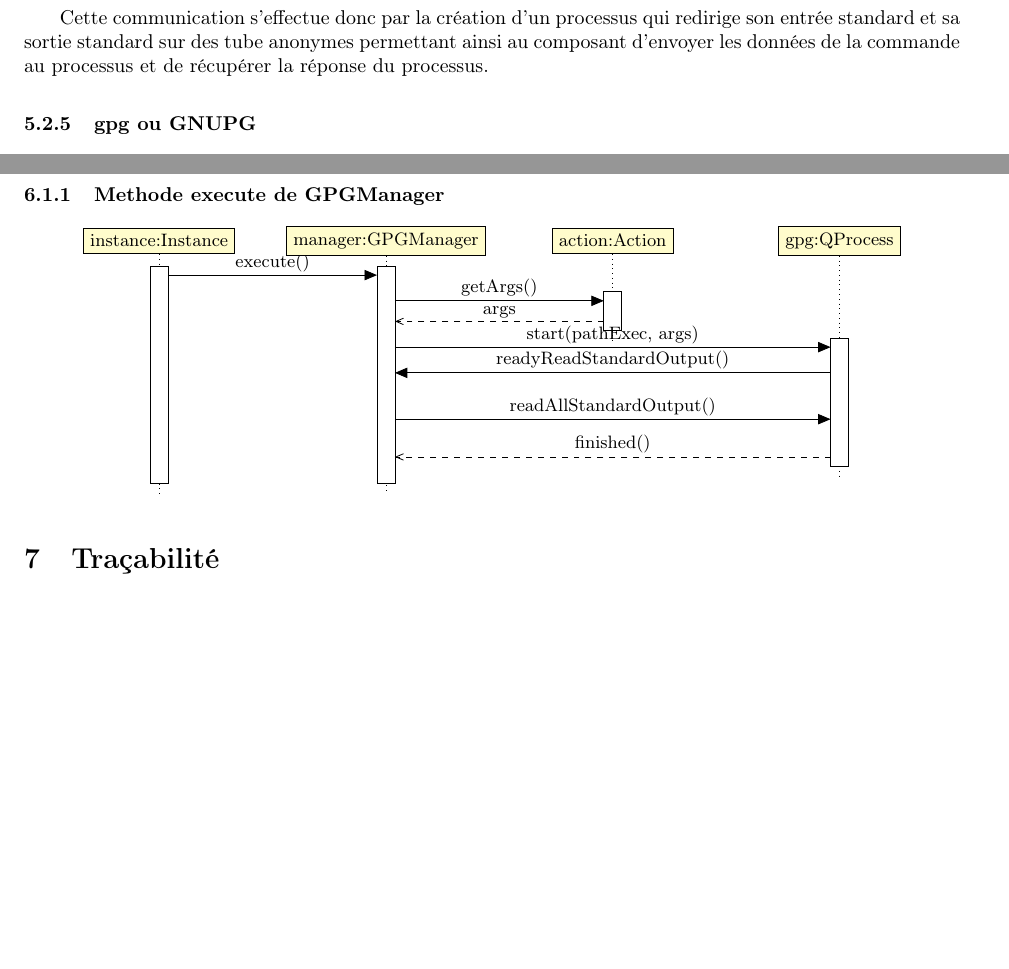
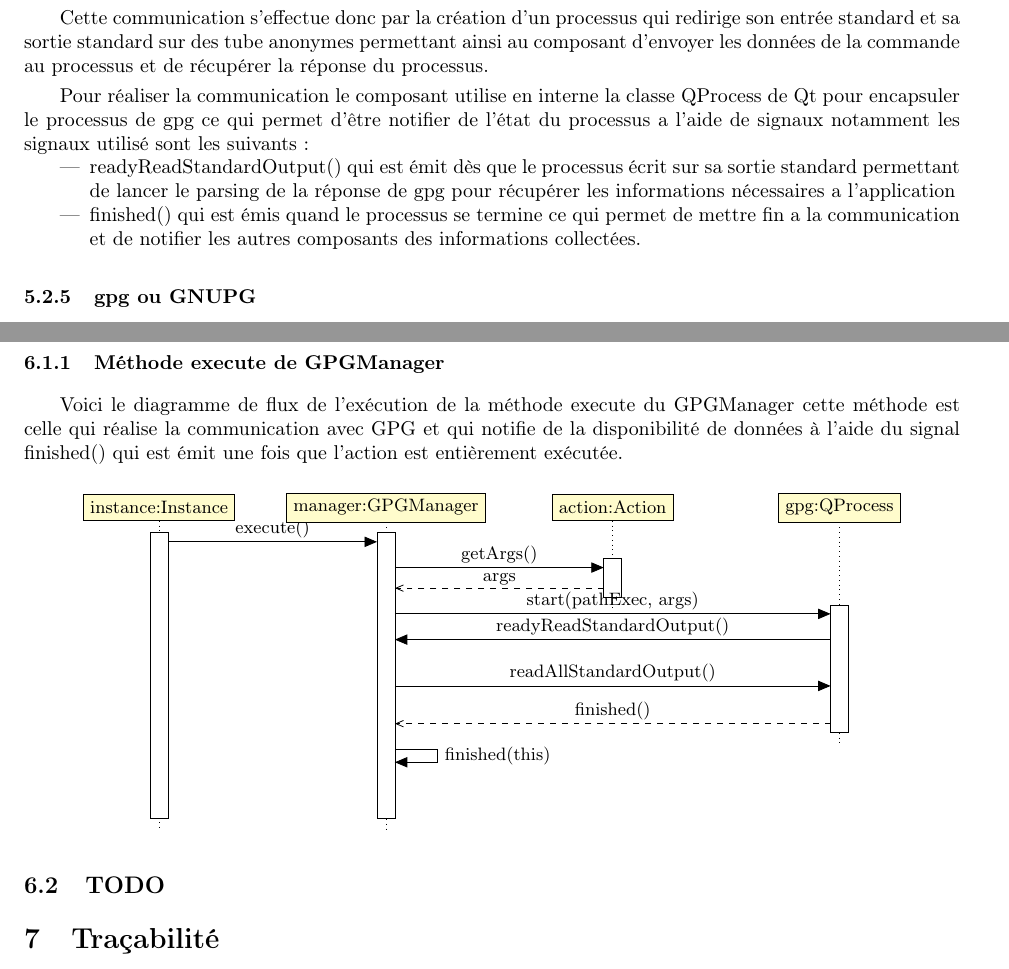
Before and after one commit to Diakakodo/GuiPG, a LaTeX CV (documents/DAL/DAL.tex): two parts of pages 6 and 17 of 18, joined at a grey line, cut so that both start at the same text, the shorter picture padded with empty space. Compiled offline with pdfLaTeX.

Commit message:
Ajout de quelques précisions

```diff
--- a/documents/DAL/DAL.tex
+++ b/documents/DAL/DAL.tex
@@ -230,6 +230,15 @@
       Cette communication s'effectue donc par la création d'un processus qui redirige son entrée standard et sa sortie standard
       sur des tube anonymes permettant ainsi au composant d'envoyer les données de la commande au processus et de récupérer la
       réponse du processus.
+
+      Pour réaliser la communication le composant utilise en interne la classe QProcess de Qt pour encapsuler le processus de gpg
+      ce qui permet d'être notifier de l'état du processus a l'aide de signaux notamment les signaux utilisé sont les suivants :
+      \begin{itemize}
+        \item readyReadStandardOutput() qui est émit dès que le processus écrit sur sa sortie standard
+        permettant de lancer le parsing de la réponse de gpg pour récupérer les informations nécessaires a l'application
+        \item finished() qui est émis quand le processus se termine ce qui permet de mettre fin a la communication
+        et de notifier les autres composants des informations collectées.
+      \end{itemize}
 
 
     \subsubsection{gpg ou GNUPG}
@@ -714,7 +730,12 @@
 
 
 
-  \subsubsection{Methode execute de GPGManager}
+  \subsubsection{Méthode execute de GPGManager}
+
+  Voici le diagramme de flux de l'exécution de la méthode execute du GPGManager
+  cette méthode est celle qui réalise la communication avec GPG et qui notifie de la disponibilité de données
+  à l'aide du signal finished() qui est émit une fois que l'action est entièrement exécutée.
+
   \begin{center}
     \begin{tikzpicture}
       \begin{umlseqdiag}
@@ -732,13 +753,15 @@
 
             \end{umlcall}
           \end{umlcall}
+          \begin{umlcallself}[op=finished(this), type=synchron]{manager}
+          \end{umlcallself}
         \end{umlcall}
       \end{umlseqdiag}
     \end{tikzpicture}
   \end{center}
 
 
-
+  \subsection{TODO}
 
 % section fonctionnement_dynamique (end)
 \section{Traçabilité} % (fold)
```
Also changed, not shown: documents/DAL/DAL.tex (7 more changed lines).
